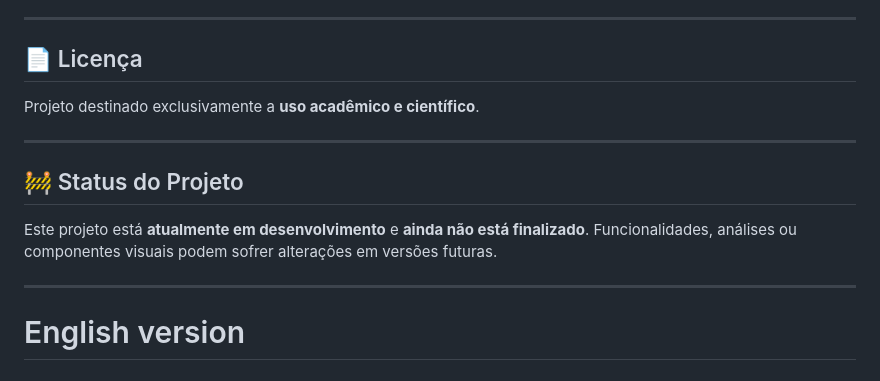
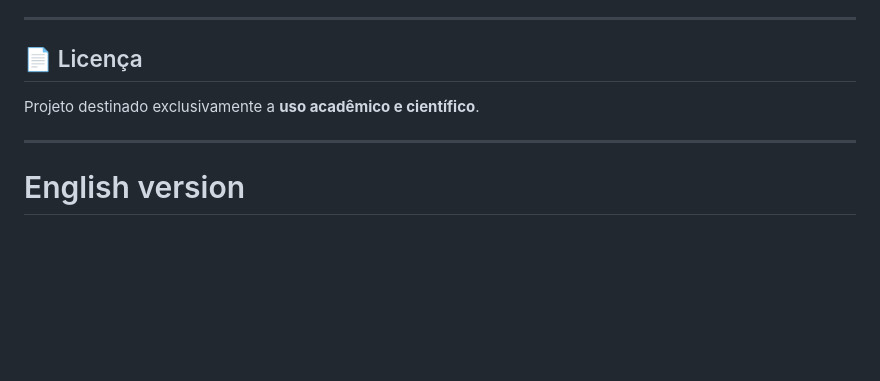
Before and after one commit to M-Seiti/Dashboard-Series-Temporais, a Markdown page: README.md, the part around the change. Drawn GitHub-style; blank space fills up the shorter version.

Commit message:
Remove project status section from README
Removed project status section indicating ongoing development.

```diff
--- a/README.md
+++ b/README.md
@@ -167,12 +167,6 @@ Projeto destinado exclusivamente a **uso acadêmico e científico**.
 
 ---
 
-## 🚧 Status do Projeto
-
-Este projeto está **atualmente em desenvolvimento** e **ainda não está finalizado**. Funcionalidades, análises ou componentes visuais podem sofrer alterações em versões futuras.
-
----
-
 # English version
 # Dashboard – Time Series
 
```
